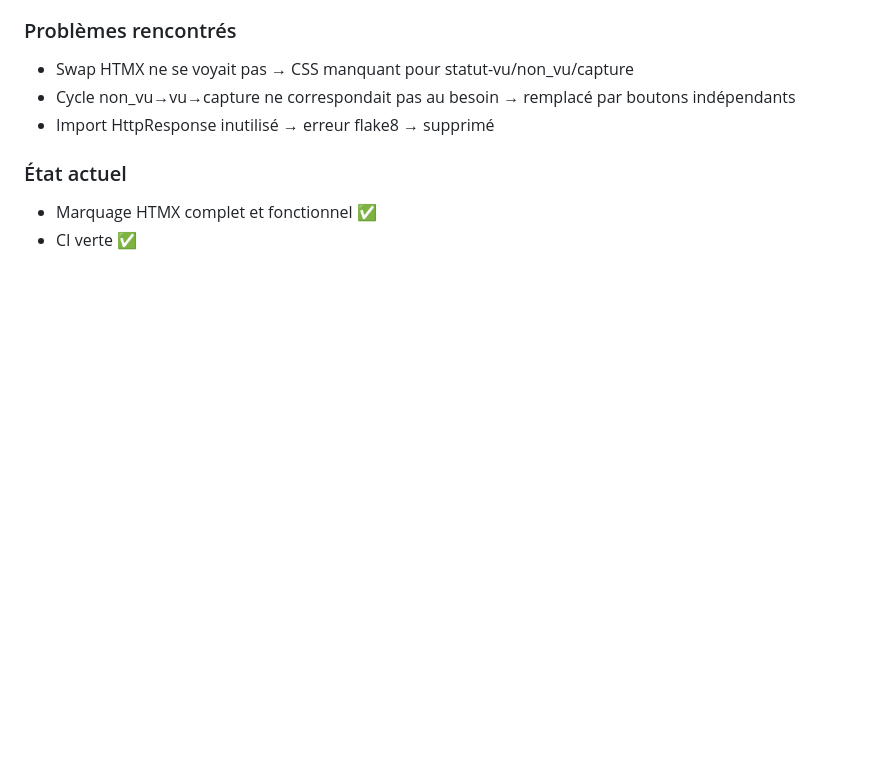
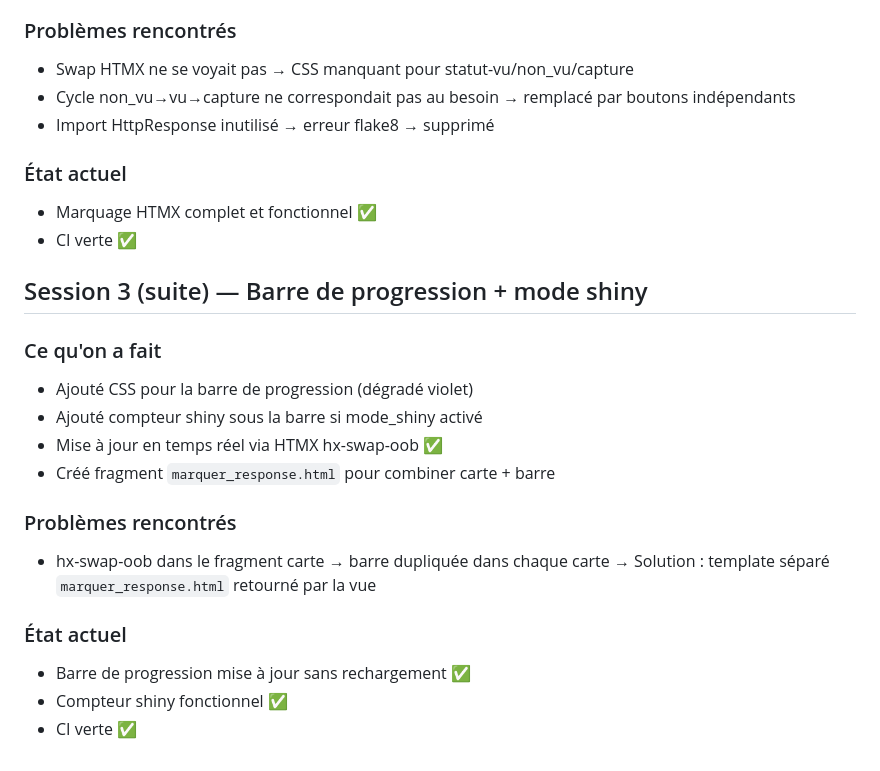
Before and after one commit to Thea33710/PokeMarket, a Markdown page: JOURNAL.md, the part around the change. Drawn GitHub-style; blank space fills up the shorter version.

Commit message:
docs: journal session 3 barre de progression et shiny

```diff
--- a/JOURNAL.md
+++ b/JOURNAL.md
@@ -244,3 +244,20 @@ Aucun ! Tout a fonctionné du premier coup 🎉
 ### État actuel
 - Marquage HTMX complet et fonctionnel ✅
 - CI verte ✅
+
+## Session 3 (suite) — Barre de progression + mode shiny
+
+### Ce qu'on a fait
+- Ajouté CSS pour la barre de progression (dégradé violet)
+- Ajouté compteur shiny sous la barre si mode_shiny activé
+- Mise à jour en temps réel via HTMX hx-swap-oob ✅
+- Créé fragment `marquer_response.html` pour combiner carte + barre
+
+### Problèmes rencontrés
+- hx-swap-oob dans le fragment carte → barre dupliquée dans chaque carte
+  → Solution : template séparé `marquer_response.html` retourné par la vue
+
+### État actuel
+- Barre de progression mise à jour sans rechargement ✅
+- Compteur shiny fonctionnel ✅
+- CI verte ✅
```
